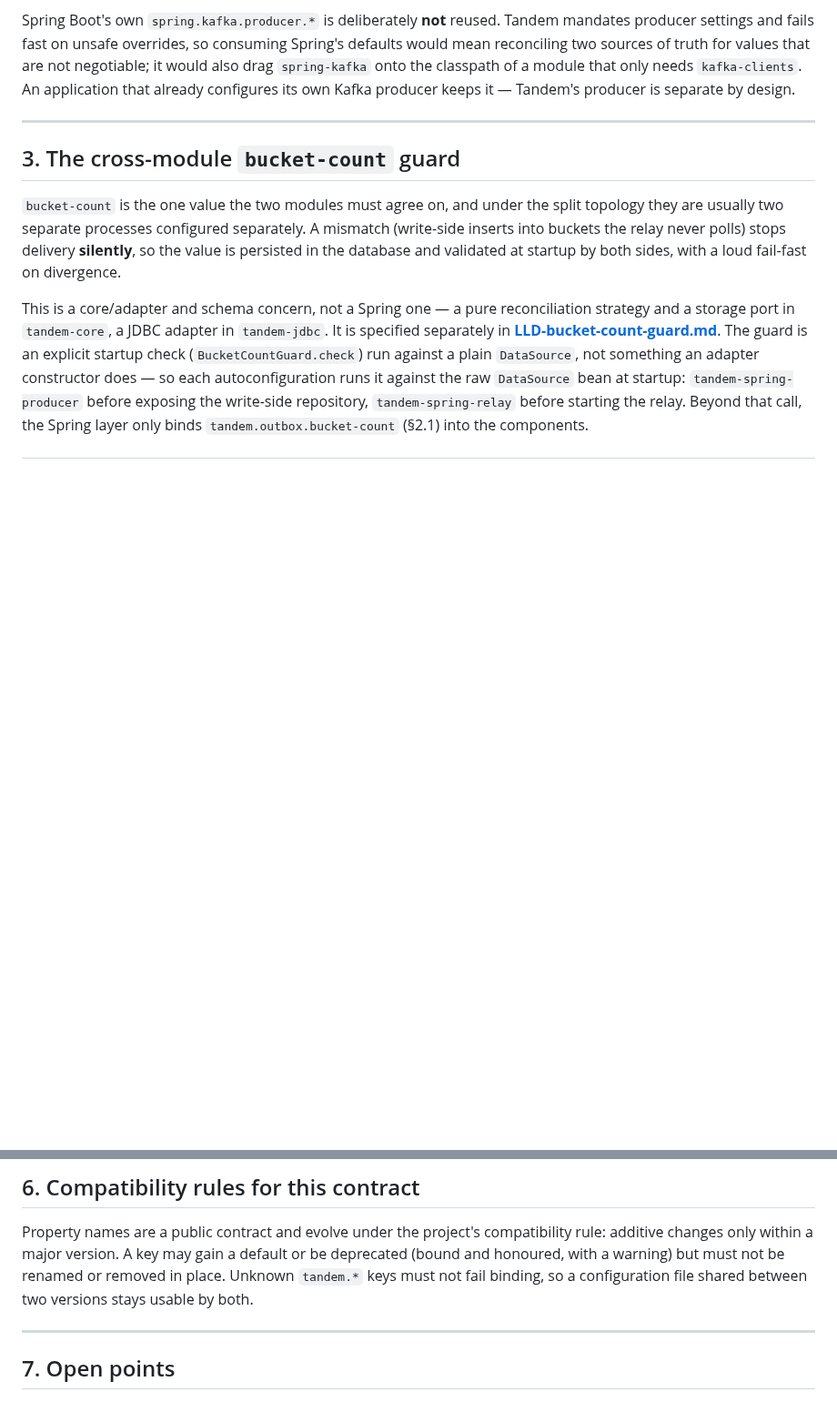
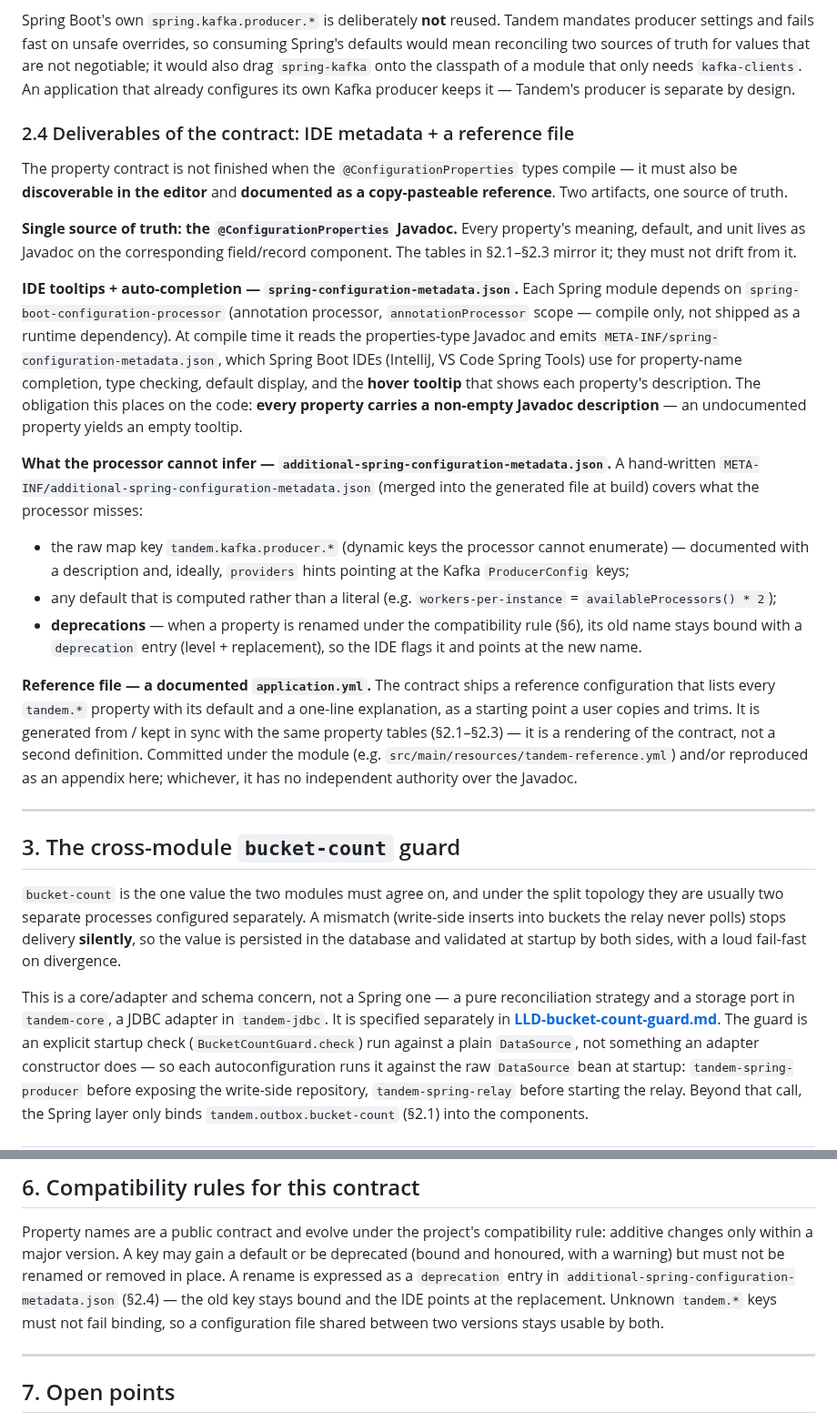
Before and after one commit to alirux/tandem, a Markdown page: docs/LLD-spring-config.md, 2 parts joined by grey strips. Shown at 91% size. Drawn GitHub-style; blank space fills up the shorter version.

Commit message:
Specify the config metadata and reference-file deliverables
The configuration contract is not finished when the properties types
compile: it also has to be discoverable in the editor and documented as
something a user can copy.

Adds §2.4 naming both artifacts and the single source of truth they
derive from — the @ConfigurationProperties Javadoc. The
spring-boot-configuration-processor turns that Javadoc into
spring-configuration-metadata.json, which drives IDE completion and the
hover tooltip, so every property must carry a non-empty description; an
additional-spring-configuration-metadata.json covers what the processor
cannot infer (the dynamic tandem.kafka.producer.* map, computed
defaults, deprecations). The reference application.yml is a rendering of
the same contract, with no authority of its own.

§6 now expresses a property rename as a deprecation entry in that
metadata, closing the loop with the compatibility rule.

```diff
--- a/docs/LLD-spring-config.md
+++ b/docs/LLD-spring-config.md
@@ -186,6 +186,40 @@ two sources of truth for values that are not negotiable; it would also drag `spr
 classpath of a module that only needs `kafka-clients`. An application that already configures its own
 Kafka producer keeps it — Tandem's producer is separate by design.
 
+### 2.4 Deliverables of the contract: IDE metadata + a reference file
+
+The property contract is not finished when the `@ConfigurationProperties` types compile — it must also
+be **discoverable in the editor** and **documented as a copy-pasteable reference**. Two artifacts,
+one source of truth.
+
+**Single source of truth: the `@ConfigurationProperties` Javadoc.** Every property's meaning, default,
+and unit lives as Javadoc on the corresponding field/record component. The tables in §2.1–§2.3 mirror
+it; they must not drift from it.
+
+**IDE tooltips + auto-completion — `spring-configuration-metadata.json`.** Each Spring module depends
+on `spring-boot-configuration-processor` (annotation processor, `annotationProcessor` scope — compile
+only, not shipped as a runtime dependency). At compile time it reads the properties-type Javadoc and
+emits `META-INF/spring-configuration-metadata.json`, which Spring Boot IDEs (IntelliJ, VS Code Spring
+Tools) use for property-name completion, type checking, default display, and the **hover tooltip** that
+shows each property's description. The obligation this places on the code: **every property carries a
+non-empty Javadoc description** — an undocumented property yields an empty tooltip.
+
+**What the processor cannot infer — `additional-spring-configuration-metadata.json`.** A hand-written
+`META-INF/additional-spring-configuration-metadata.json` (merged into the generated file at build)
+covers what the processor misses:
+- the raw map key `tandem.kafka.producer.*` (dynamic keys the processor cannot enumerate) — documented
+  with a description and, ideally, `providers` hints pointing at the Kafka `ProducerConfig` keys;
+- any default that is computed rather than a literal (e.g. `workers-per-instance` = `availableProcessors() * 2`);
+- **deprecations** — when a property is renamed under the compatibility rule (§6), its old name stays
+  bound with a `deprecation` entry (level + replacement), so the IDE flags it and points at the new name.
+
+**Reference file — a documented `application.yml`.** The contract ships a reference configuration that
+lists every `tandem.*` property with its default and a one-line explanation, as a starting point a user
+copies and trims. It is generated from / kept in sync with the same property tables (§2.1–§2.3) — it is
+a rendering of the contract, not a second definition. Committed under the module (e.g.
+`src/main/resources/tandem-reference.yml`) and/or reproduced as an appendix here; whichever, it has no
+independent authority over the Javadoc.
+
 ---
 
 ## 3. The cross-module `bucket-count` guard
@@ -243,8 +277,10 @@ that fix. Applications that need a different delivery timeout set
 
 Property names are a public contract and evolve under the project's compatibility rule: additive
 changes only within a major version. A key may gain a default or be deprecated (bound and honoured,
-with a warning) but must not be renamed or removed in place. Unknown `tandem.*` keys must not fail
-binding, so a configuration file shared between two versions stays usable by both.
+with a warning) but must not be renamed or removed in place. A rename is expressed as a `deprecation`
+entry in `additional-spring-configuration-metadata.json` (§2.4) — the old key stays bound and the IDE
+points at the replacement. Unknown `tandem.*` keys must not fail binding, so a configuration file
+shared between two versions stays usable by both.
 
 ---
 
```
